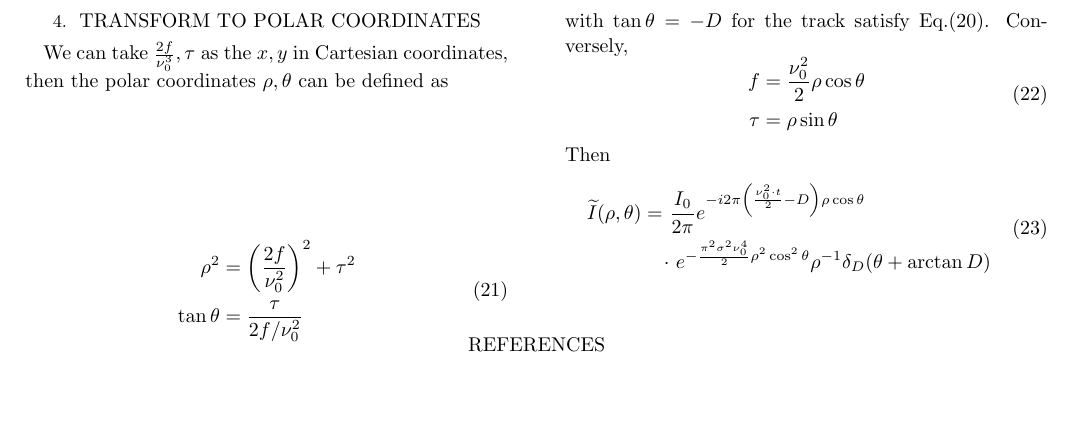
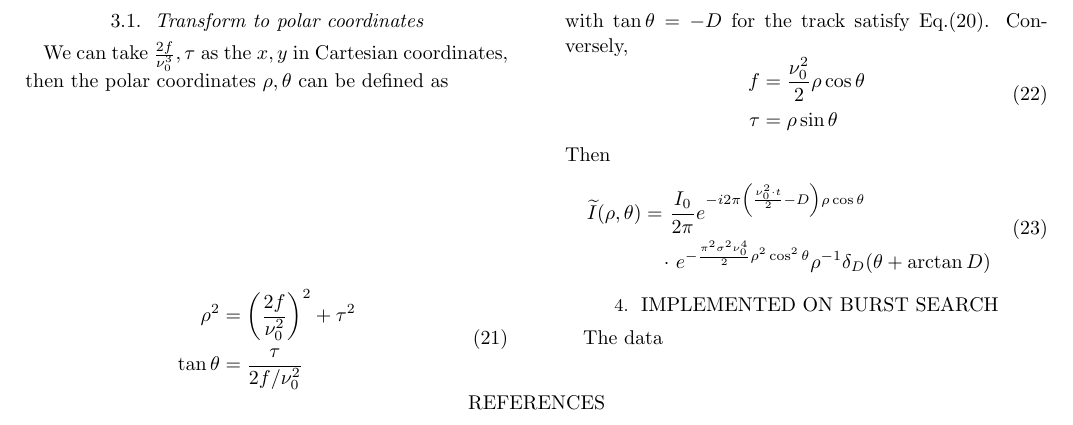
Before and after one commit to peterniuzai/Paper_2DFFT, a LaTeX paper (2DFFT_paper.tex): part of page 4 of 5, cut so that both start at the same text, the shorter picture padded with empty space. Compiled offline with pdfLaTeX.

Commit message:
Add content

```diff
--- a/2DFFT_paper.tex
+++ b/2DFFT_paper.tex
@@ -261,7 +261,7 @@ Note this is similar to Eq(18) except for the factor $e^{-\frac{(2\pi f \sigma)^
 \\ \\
 %%%%%%%%%%%%%%%%%%
 
-\section{Transform to polar coordinates}
+\subsection{Transform to polar coordinates}
 \label{sec:discussion}
 We can take $\frac{2f}{\nu _0 ^3},\tau$ as the $x,y$ in Cartesian coordinates, then the polar coordinates $\rho,\theta$ can be defined as
 \begin{equation}
@@ -286,7 +286,8 @@ Then
 \end{equation}
 %%%%%%%%%%%%%%%%%%
 
-
+\section{Implemented on burst search}
+The data
 
 
 
```
Also changed, not shown: 2DFFT_paper.pdf, Note_Set_08.pdf (added), Time_benchmark.png (added), pictures/Time_benchmark.png (added), 7 other files.
